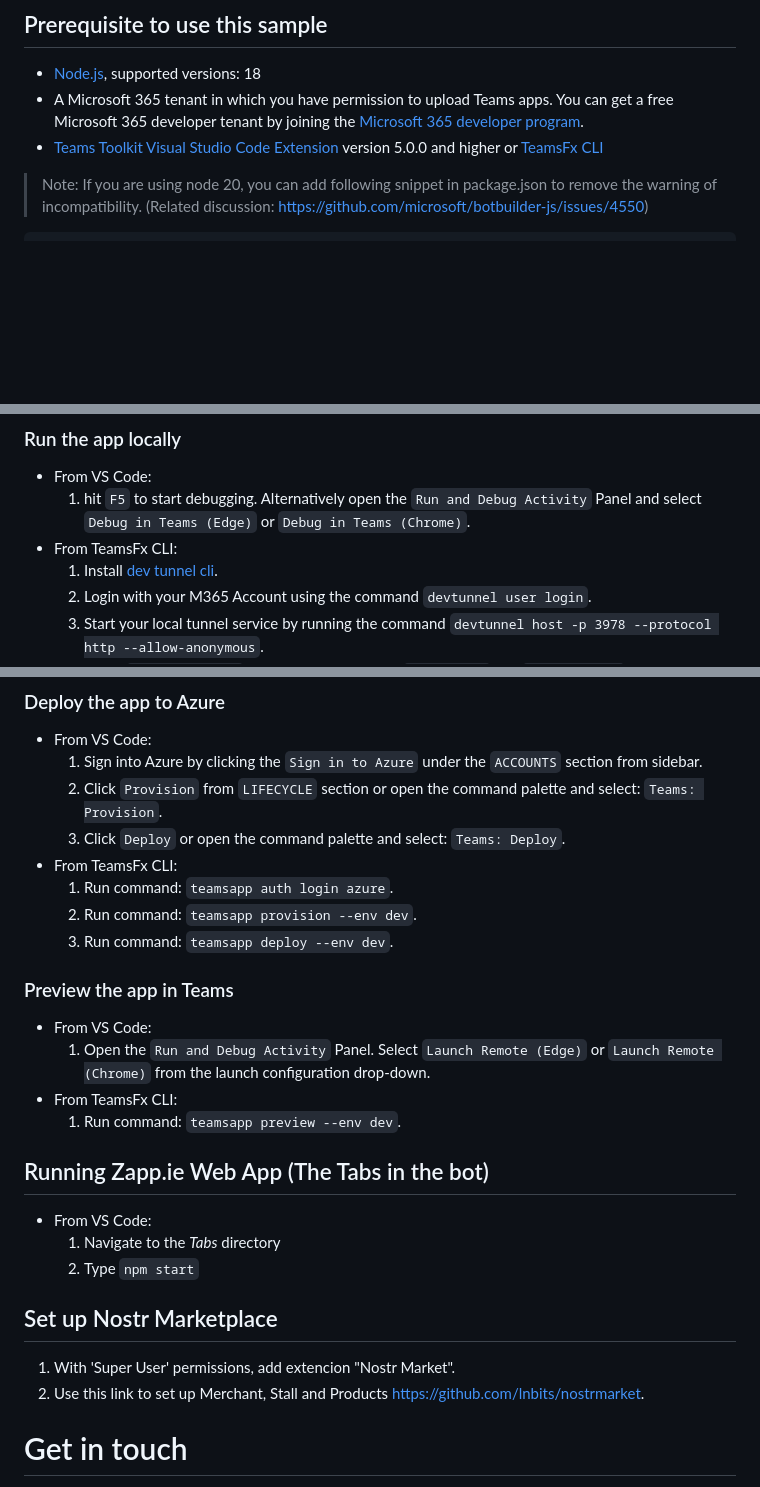
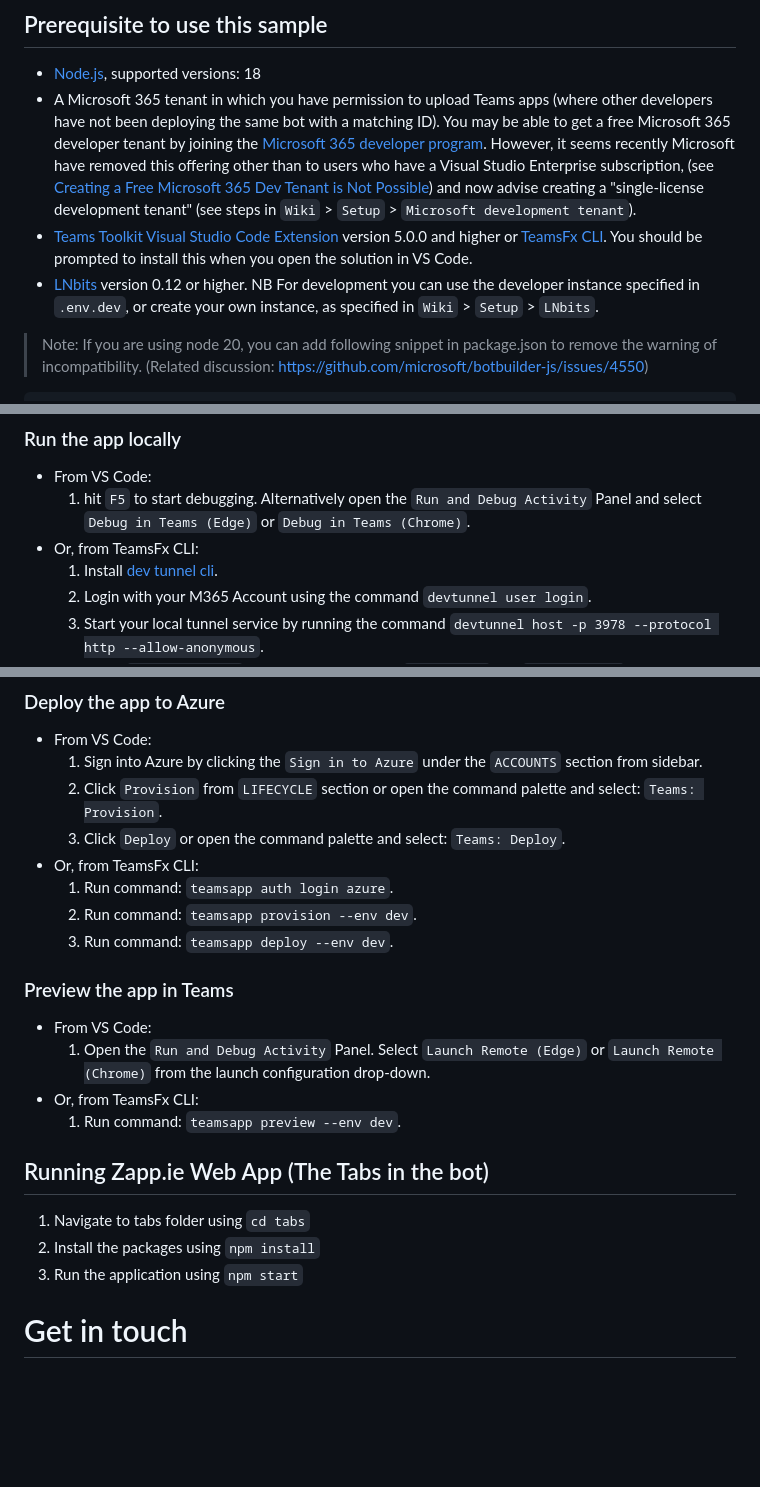
Before and after one commit to BenGWeeks/Zapp.ie, a Markdown page: README.md, 3 parts joined by grey strips. GitHub-like rendering; blank space fills up the shorter version.

Commit message:
Updated README (#27)
* Updated README

* Updates to instructions

Applied after running through this. Still unable to make a purchase myself at this moment though.

* Fixed links

* Minor typo

* Minor fix

* Added missing space

* Update README.md

* Linked to troubleshooting

* Added LNbits instructions as well

* Linked to Wiki for some content

---------

Co-authored-by: Ben Weeks <ben.weeks@outlook.com>

```diff
--- a/README.md
+++ b/README.md
@@ -43,8 +43,9 @@ Zapp.ie integrates directly with Microsoft Teams to enhance collaboration and re
 ## Prerequisite to use this sample
 
 - [Node.js](https://nodejs.org/), supported versions: 18
-- A Microsoft 365 tenant in which you have permission to upload Teams apps. You can get a free Microsoft 365 developer tenant by joining the [Microsoft 365 developer program](https://developer.microsoft.com/en-us/microsoft-365/dev-program).
-- [Teams Toolkit Visual Studio Code Extension](https://aka.ms/teams-toolkit) version 5.0.0 and higher or [TeamsFx CLI](https://aka.ms/teams-toolkit-cli)
+- A Microsoft 365 tenant in which you have permission to upload Teams apps (where other developers have not been deploying the same bot with a matching ID). You may be able to get a free Microsoft 365 developer tenant by joining the [Microsoft 365 developer program](https://developer.microsoft.com/en-us/microsoft-365/dev-program). However, it seems recently Microsoft have removed this offering other than to users who have a Visual Studio Enterprise subscription, (see [Creating a Free Microsoft 365 Dev Tenant is Not Possible](https://o365reports.com/2024/03/14/creating-a-free-microsoft-365-e5-developer-tenant-is-no-longer-possible/)) and now advise creating a "single-license development tenant" (see steps in `Wiki` > `Setup` > `Microsoft development tenant`).
+- [Teams Toolkit Visual Studio Code Extension](https://aka.ms/teams-toolkit) version 5.0.0 and higher or [TeamsFx CLI](https://aka.ms/teams-toolkit-cli). You should be prompted to install this when you open the solution in VS Code.
+- [LNbits](https://www.lnbits.com) version 0.12 or higher. NB For development you can use the developer instance specified in `.env.dev`, or create your own instance, as specified in `Wiki` > `Setup` > `LNbits`.
 
 > Note: If you are using node 20, you can add following snippet in package.json to remove the warning of incompatibility. (Related discussion: https://github.com/microsoft/botbuilder-js/issues/4550)
 
@@ -60,7 +61,7 @@ Zapp.ie integrates directly with Microsoft Teams to enhance collaboration and re
 
 - From VS Code:
   1. hit `F5` to start debugging. Alternatively open the `Run and Debug Activity` Panel and select `Debug in Teams (Edge)` or `Debug in Teams (Chrome)`.
-- From TeamsFx CLI:
+- Or, from TeamsFx CLI:
   1.  Install [dev tunnel cli](https://aka.ms/teamsfx-install-dev-tunnel).
   1.  Login with your M365 Account using the command `devtunnel user login`.
   1.  Start your local tunnel service by running the command `devtunnel host -p 3978 --protocol http --allow-anonymous`.
@@ -79,7 +80,7 @@ Zapp.ie integrates directly with Microsoft Teams to enhance collaboration and re
   1. Sign into Azure by clicking the `Sign in to Azure` under the `ACCOUNTS` section from sidebar.
   1. Click `Provision` from `LIFECYCLE` section or open the command palette and select: `Teams: Provision`.
   1. Click `Deploy` or open the command palette and select: `Teams: Deploy`.
-- From TeamsFx CLI:
+- Or, from TeamsFx CLI:
   1. Run command: `teamsapp auth login azure`.
   1. Run command: `teamsapp provision --env dev`.
   1. Run command: `teamsapp deploy --env dev`.
@@ -88,19 +89,14 @@ Zapp.ie integrates directly with Microsoft Teams to enhance collaboration and re
 
 - From VS Code:
   1. Open the `Run and Debug Activity` Panel. Select `Launch Remote (Edge)` or `Launch Remote (Chrome)` from the launch configuration drop-down.
-- From TeamsFx CLI:
+- Or, from TeamsFx CLI:
   1. Run command: `teamsapp preview --env dev`.
 
 ## Running Zapp.ie Web App (The Tabs in the bot)
 
-- From VS Code:
-  1. Navigate to the _Tabs_ directory
-  2. Type `npm start`
-
-## Set up Nostr Marketplace
-
-1. With 'Super User' permissions, add extencion "Nostr Market".
-2. Use this link to set up Merchant, Stall and Products https://github.com/lnbits/nostrmarket.
+1. Navigate to tabs folder using `cd tabs`
+1. Install the packages using `npm install`
+1. Run the application using `npm start`
 
 # Get in touch
 
```
